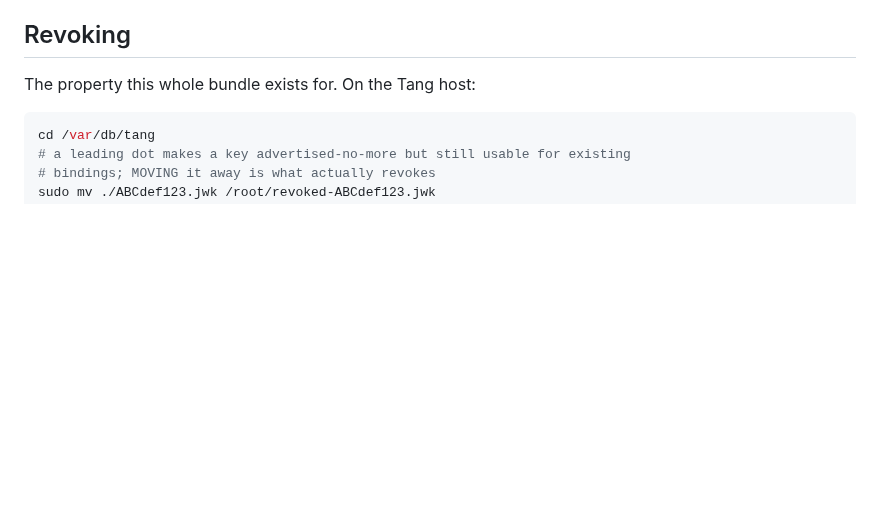
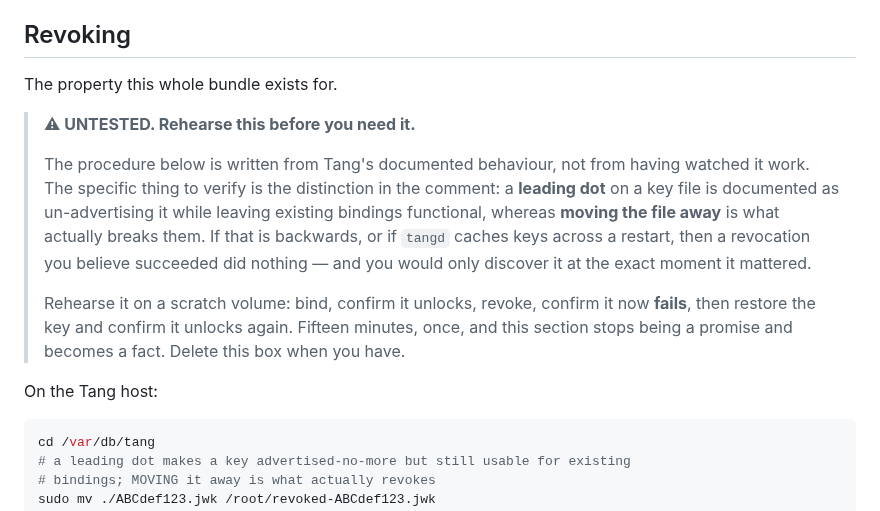
Before and after one commit to bropple/BENCchat, a Markdown page: scripts/benchat-luks/README.md, the part around the change. Drawn GitHub-style; blank space fills up the shorter version.

Commit message:
Mark the Tang revocation procedure as untested, and say how to prove it
Revocability is the entire security property this bundle claims -- the
difference between "a leaked snapshot is readable forever" and "readable until
you notice". The procedure for it was written from Tang's documented behaviour
rather than from having watched it work, and a security property that has never
been exercised is a belief, not a control.

The specific thing to check is the distinction the procedure turns on: a leading
dot on a key file is documented as un-advertising it while leaving existing
bindings functional, whereas moving the file away is what actually breaks them.
If that is backwards, or if tangd holds keys across a restart, a revocation
someone believes succeeded did nothing -- and they would learn that at the one
moment it mattered.

The rehearsal is fifteen minutes on a scratch volume: bind, confirm unlock,
revoke, confirm it now FAILS, restore, confirm unlock again. The warning box
says to delete itself once that has been done, so the document does not keep
hedging about something that has since been established.

Co-Authored-By: Claude Opus 4.8 (1M context) <noreply@anthropic.com>
Claude-Session: https://claude.ai/code/session_017878jtRkS6TSuJ7Yocp6tc

````diff
--- a/scripts/benchat-luks/README.md
+++ b/scripts/benchat-luks/README.md
@@ -288,7 +288,24 @@ and the second case is the one that is well understood. If unlock fails while
 
 ## Revoking
 
-The property this whole bundle exists for. On the Tang host:
+The property this whole bundle exists for.
+
+> **⚠ UNTESTED. Rehearse this before you need it.**
+>
+> The procedure below is written from Tang's documented behaviour, not from
+> having watched it work. The specific thing to verify is the distinction in the
+> comment: a **leading dot** on a key file is documented as un-advertising it
+> while leaving existing bindings functional, whereas **moving the file away**
+> is what actually breaks them. If that is backwards, or if `tangd` caches keys
+> across a restart, then a revocation you believe succeeded did nothing — and
+> you would only discover it at the exact moment it mattered.
+>
+> Rehearse it on a scratch volume: bind, confirm it unlocks, revoke, confirm it
+> now **fails**, then restore the key and confirm it unlocks again. Fifteen
+> minutes, once, and this section stops being a promise and becomes a fact.
+> Delete this box when you have.
+
+On the Tang host:
 
 ```bash
 cd /var/db/tang
````
